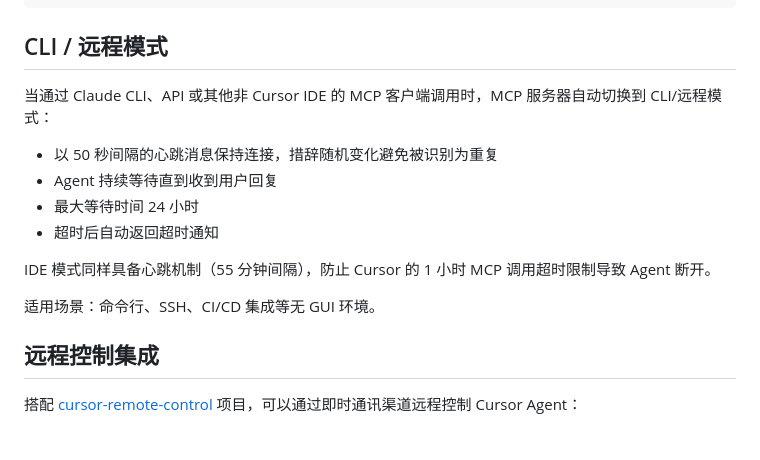
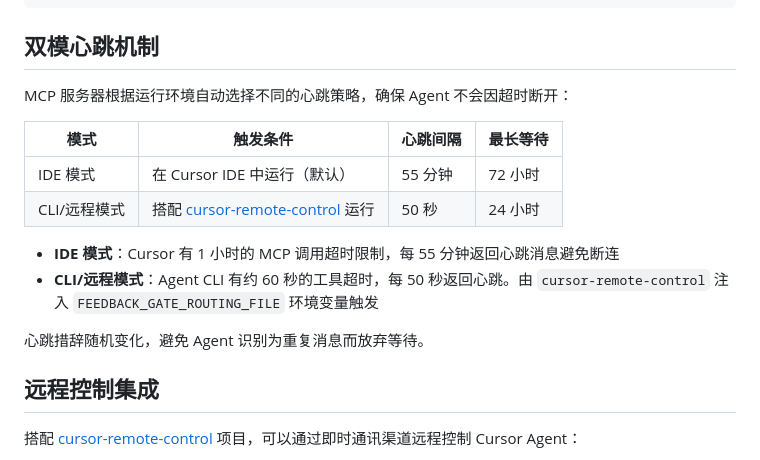
Before and after one commit to keunsy/cursor-feedback-gate, a Markdown page: readme.md, the part around the change. GitHub-like rendering.

Commit message:
docs: rewrite heartbeat section with accurate mode descriptions
Replace vague "CLI/远程模式" section with a clear comparison table
showing both IDE and CLI/remote modes, their trigger conditions,
heartbeat intervals, and max wait times.

Made-with: Cursor

````diff
--- a/readme.md
+++ b/readme.md
@@ -93,18 +93,19 @@ cursor-feedback-gate/
 └── LICENSE
 ```
 
-## CLI / 远程模式
+## 双模心跳机制
 
-当通过 Claude CLI、API 或其他非 Cursor IDE 的 MCP 客户端调用时，MCP 服务器自动切换到 CLI/远程模式：
+MCP 服务器根据运行环境自动选择不同的心跳策略，确保 Agent 不会因超时断开：
 
-- 以 50 秒间隔的心跳消息保持连接，措辞随机变化避免被识别为重复
-- Agent 持续等待直到收到用户回复
-- 最大等待时间 24 小时
-- 超时后自动返回超时通知
+| 模式 | 触发条件 | 心跳间隔 | 最长等待 |
+|---|---|---|---|
+| IDE 模式 | 在 Cursor IDE 中运行（默认） | 55 分钟 | 72 小时 |
+| CLI/远程模式 | 搭配 [cursor-remote-control](https://github.com/keunsy/cursor-remote-control) 运行 | 50 秒 | 24 小时 |
 
-IDE 模式同样具备心跳机制（55 分钟间隔），防止 Cursor 的 1 小时 MCP 调用超时限制导致 Agent 断开。
+- **IDE 模式**：Cursor 有 1 小时的 MCP 调用超时限制，每 55 分钟返回心跳消息避免断连
+- **CLI/远程模式**：Agent CLI 有约 60 秒的工具超时，每 50 秒返回心跳。由 `cursor-remote-control` 注入 `FEEDBACK_GATE_ROUTING_FILE` 环境变量触发
 
-适用场景：命令行、SSH、CI/CD 集成等无 GUI 环境。
+心跳措辞随机变化，避免 Agent 识别为重复消息而放弃等待。
 
 ## 远程控制集成
 
````
